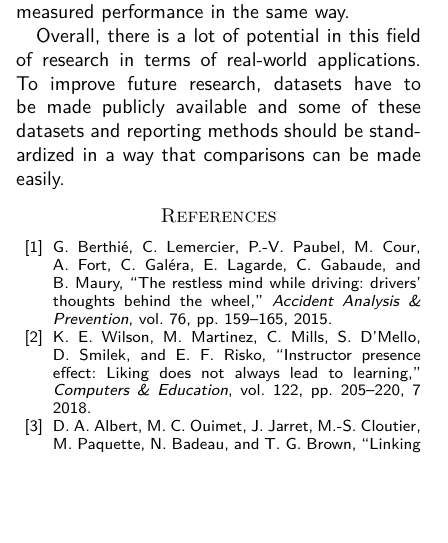
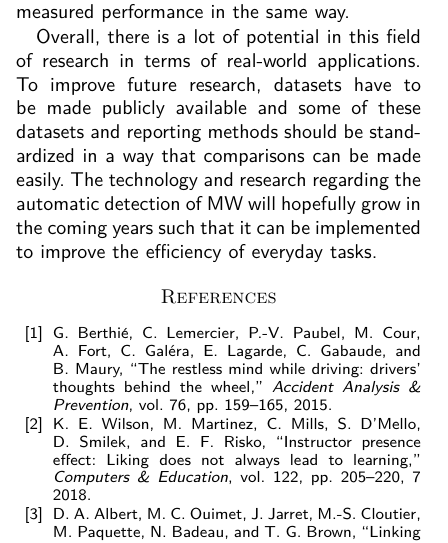
Before and after one commit to IPconfig/Research-Paper-on-Mind-Wandering, a LaTeX paper (main.tex, which reads tex/conclusion.tex): part of one column of page 7 of 9, cut so that both start at the same text, the shorter picture padded with empty space. Compiled offline with pdfLaTeX.

Commit message:
add back concluding sentence

```diff
--- a/tex/conclusion.tex
+++ b/tex/conclusion.tex
@@ -6,4 +6,4 @@ Secondly, all experiments were done in a laboratory with people that knew that t
 
 Lastly, comparing the different studies and technologies was quite difficult because a lot of different performance measures were used. Some mentioned accuracy, some used an F$_1$ score and others used Cohen's kappa measure. In order to be able to compare the performance of different technologies, it would be beneficial if all studies measured performance in the same way.
 
-Overall, there is a lot of potential in this field of research in terms of real-world applications. To improve future research, datasets have to be made publicly available and some of these datasets and reporting methods should be standardized in a way that comparisons can be made easily.
+Overall, there is a lot of potential in this field of research in terms of real-world applications. To improve future research, datasets have to be made publicly available and some of these datasets and reporting methods should be standardized in a way that comparisons can be made easily. The technology and research regarding the automatic detection of MW will hopefully grow in the coming years such that it can be implemented to improve the efficiency of everyday tasks.
```
